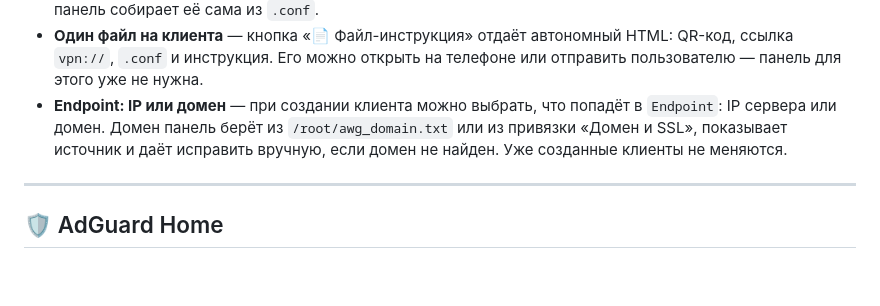
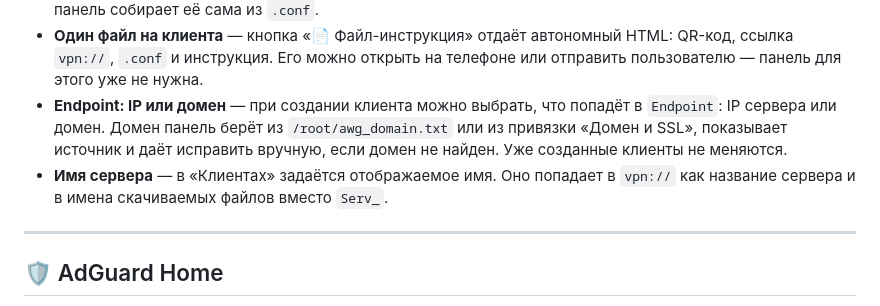
Before and after one commit to AmShaegar-dev/servpanel, a Markdown page: README.md, the part around the change. Drawn GitHub-style; blank space fills up the shorter version.

Commit message:
README: имя сервера в клиентах

```diff
--- a/README.md
+++ b/README.md
@@ -628,6 +628,7 @@ curl https://panel.example.com:9101/health
 * **Ключ подключения** — кнопка «🔑 Ключ подключения» показывает ссылку `vpn://` и QR-код для импорта в AmneziaVPN (вместо скачивания файла). Ссылка генерируется установщиком; если файла `.vpnuri` нет, панель собирает её сама из `.conf`.
 * **Один файл на клиента** — кнопка «📄 Файл-инструкция» отдаёт автономный HTML: QR-код, ссылка `vpn://`, `.conf` и инструкция. Его можно открыть на телефоне или отправить пользователю — панель для этого уже не нужна.
 * **Endpoint: IP или домен** — при создании клиента можно выбрать, что попадёт в `Endpoint`: IP сервера или домен. Домен панель берёт из `/root/awg_domain.txt` или из привязки «Домен и SSL», показывает источник и даёт исправить вручную, если домен не найден. Уже созданные клиенты не меняются.
+* **Имя сервера** — в «Клиентах» задаётся отображаемое имя. Оно попадает в `vpn://` как название сервера и в имена скачиваемых файлов вместо `Serv_`.
 
 ---
 
```
